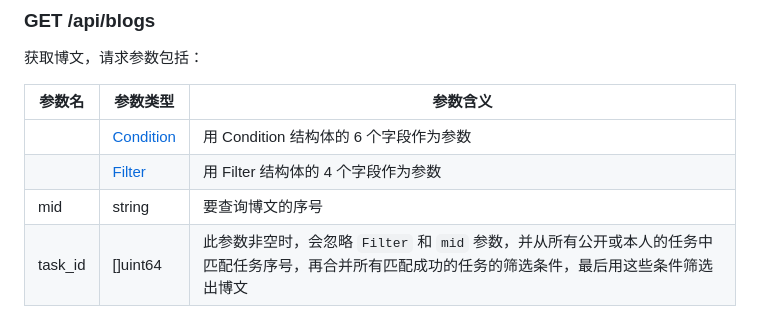
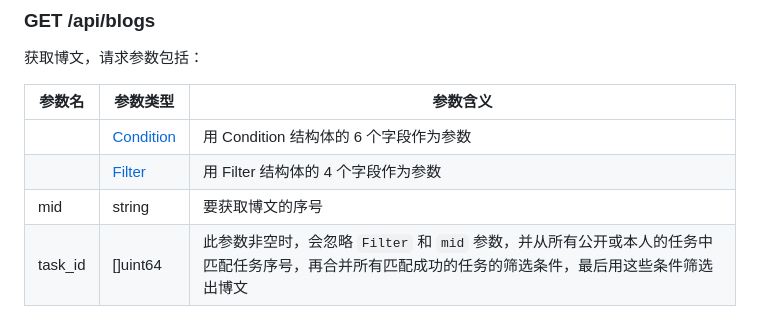
Before and after one commit to Drelf2018/webhook, a Markdown page: README.md, the part around the change. Drawn GitHub-style.

Commit message:
docs: 规范术语

```diff
--- a/README.md
+++ b/README.md
@@ -388,7 +388,7 @@ https://api.bilibili.com/x/web-interface/card?mid=2
 | ------- | ---------------------- | ------------------------------------------------------------ |
 |         | [Condition](#查询条件) | 用 Condition 结构体的 6 个字段作为参数                       |
 |         | [Filter](#筛选条件)    | 用 Filter 结构体的 4 个字段作为参数                          |
-| mid     | string                 | 要查询博文的序号                                             |
+| mid     | string                 | 要获取博文的序号                                             |
 | task_id | []uint64               | 此参数非空时，会忽略 `Filter` 和 `mid` 参数，并从所有公开或本人的任务中匹配任务序号，再合并所有匹配成功的任务的筛选条件，最后用这些条件筛选出博文 |
 
 假设仅存在序号 `1` 的任务，对于链接：
```
